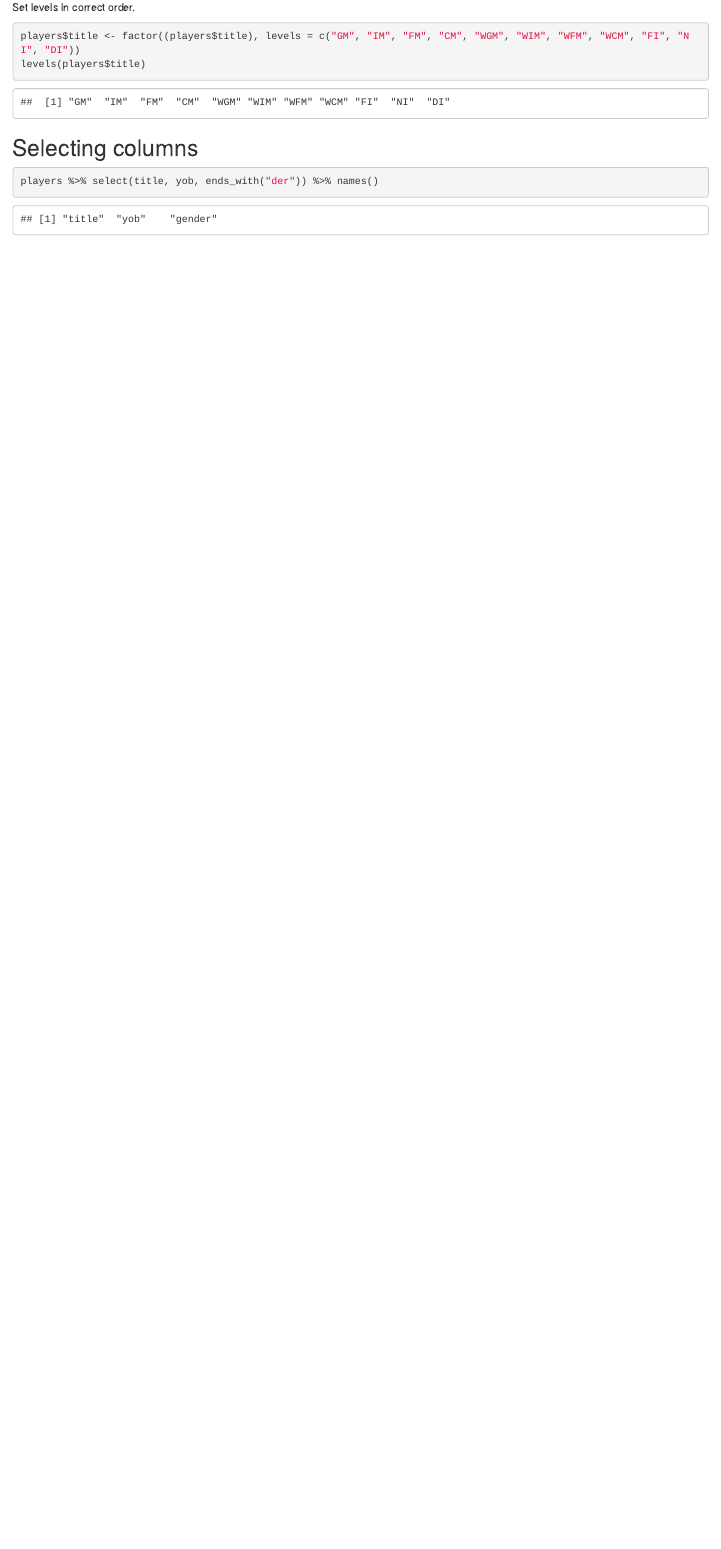
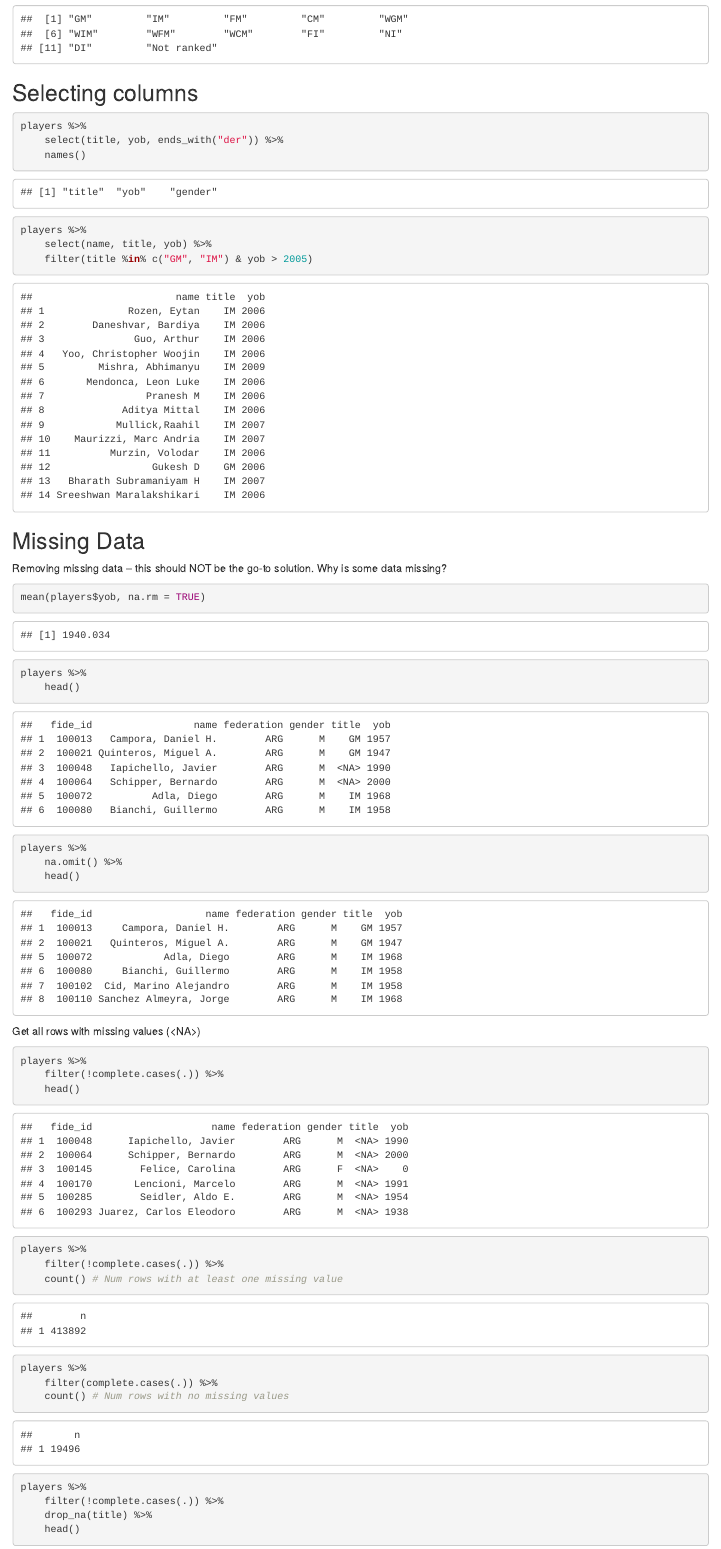
Before and after one commit to Benji19967/chess, an R Markdown document (chess_clean.rmd): the page in a window 1100 px wide, from 1130 px down before the commit and from 1240 px down after it. The pictures show the output file chess_clean.html that the author committed with the source, opened offline.

Commit message:
Add more cleaning functioins

````diff
--- a/chess_clean.rmd
+++ b/chess_clean.rmd
@@ -37,12 +37,53 @@
 
 Set levels in correct order.
 ```{r}
-players$title <- factor((players$title), levels = c("GM", "IM", "FM", "CM", "WGM", "WIM", "WFM", "WCM", "FI", "NI", "DI"))
+players$title <- factor((players$title), levels = c("GM", "IM", "FM", "CM", "WGM", "WIM", "WFM", "WCM", "FI", "NI", "DI", "Not ranked"))
 levels(players$title)
 ```
 
 ## Selecting columns
 
 ```{r}
-players %>% select(title, yob, ends_with("der")) %>% names()
+players %>%
+    select(title, yob, ends_with("der")) %>%
+    names()
 ```
+
+```{r}
+players %>%
+    select(name, title, yob) %>%
+    filter(title %in% c("GM", "IM") & yob > 2005)
+```
+
+## Missing Data
+
+Removing missing data -- this should NOT be the go-to solution. Why is some data missing?
+```{r}
+mean(players$yob, na.rm = TRUE)
+
+players %>%
+    head()
+
+players %>%
+    na.omit() %>%
+    head()
+```
+
+Get all rows with missing values (\<NA\>)
+```{r}
+players %>%
+    filter(!complete.cases(.)) %>%
+    head()
+
+players %>%
+    filter(!complete.cases(.)) %>%
+    count() # Num rows with at least one missing value
+
+players %>%
+    filter(complete.cases(.)) %>%
+    count() # Num rows with no missing values
+
+players %>%
+    filter(!complete.cases(.)) %>%
+    drop_na(title) %>%
+    head()
````
Also changed, not shown: chess_clean.html, chess_clean.rmd (41 more changed lines).
